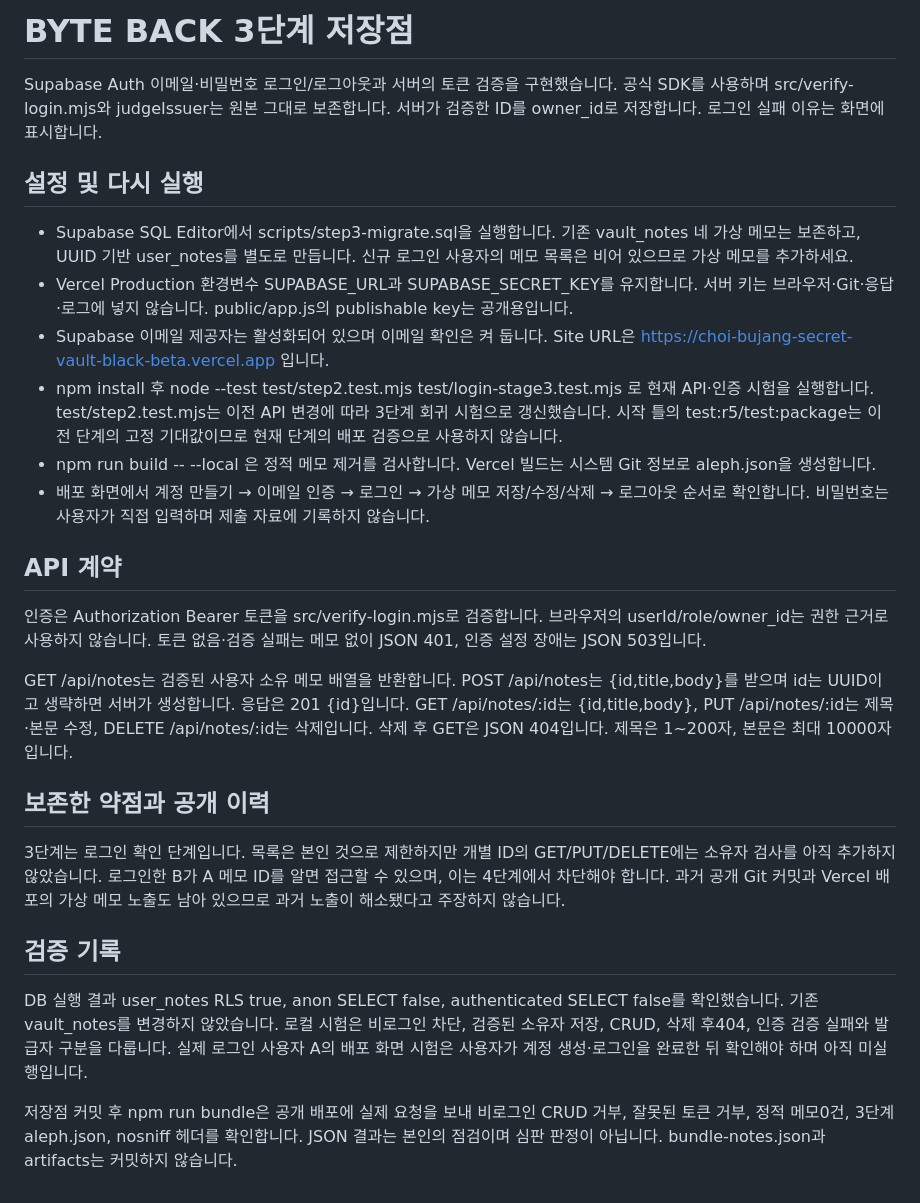
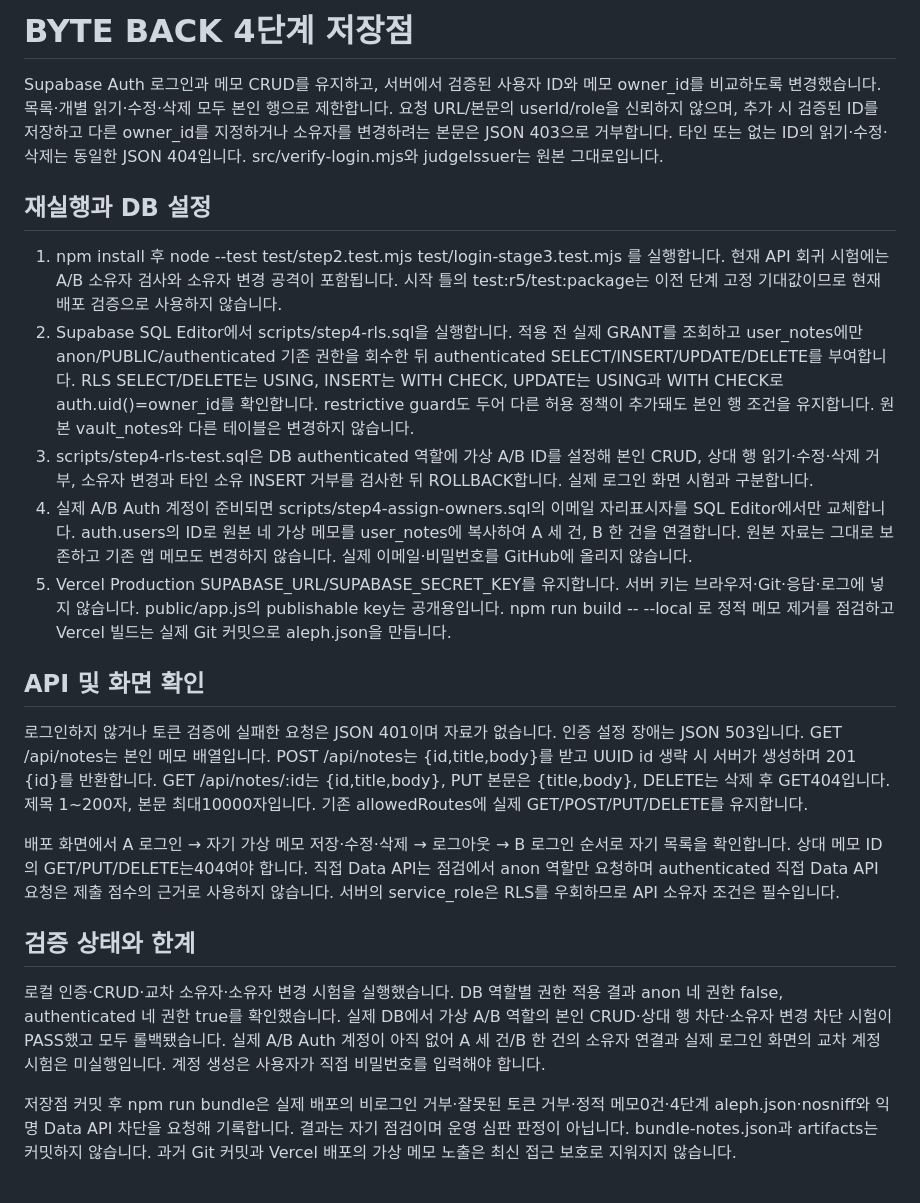
Before and after one commit to rsh5498-aleph/choi-bujang-secret-vault, a Markdown page: README.md, the part around the change. Rendered like a GitHub page.

Commit message:
4단계 저장점

```diff
--- a/README.md
+++ b/README.md
@@ -1,28 +1,23 @@
-# BYTE BACK 3단계 저장점
+# BYTE BACK 4단계 저장점
 
-Supabase Auth 이메일·비밀번호 로그인/로그아웃과 서버의 토큰 검증을 구현했습니다. 공식 SDK를 사용하며 src/verify-login.mjs와 judgeIssuer는 원본 그대로 보존합니다. 서버가 검증한 ID를 owner_id로 저장합니다. 로그인 실패 이유는 화면에 표시합니다.
+Supabase Auth 로그인과 메모 CRUD를 유지하고, 서버에서 검증된 사용자 ID와 메모 owner_id를 비교하도록 변경했습니다. 목록·개별 읽기·수정·삭제 모두 본인 행으로 제한합니다. 요청 URL/본문의 userId/role을 신뢰하지 않으며, 추가 시 검증된 ID를 저장하고 다른 owner_id를 지정하거나 소유자를 변경하려는 본문은 JSON 403으로 거부합니다. 타인 또는 없는 ID의 읽기·수정·삭제는 동일한 JSON 404입니다. src/verify-login.mjs와 judgeIssuer는 원본 그대로입니다.
 
-## 설정 및 다시 실행
+## 재실행과 DB 설정
 
-- Supabase SQL Editor에서 scripts/step3-migrate.sql을 실행합니다. 기존 vault_notes 네 가상 메모는 보존하고, UUID 기반 user_notes를 별도로 만듭니다. 신규 로그인 사용자의 메모 목록은 비어 있으므로 가상 메모를 추가하세요.
-- Vercel Production 환경변수 SUPABASE_URL과 SUPABASE_SECRET_KEY를 유지합니다. 서버 키는 브라우저·Git·응답·로그에 넣지 않습니다. public/app.js의 publishable key는 공개용입니다.
-- Supabase 이메일 제공자는 활성화되어 있으며 이메일 확인은 켜 둡니다. Site URL은 https://choi-bujang-secret-vault-black-beta.vercel.app 입니다.
-- npm install 후 node --test test/step2.test.mjs test/login-stage3.test.mjs 로 현재 API·인증 시험을 실행합니다. test/step2.test.mjs는 이전 API 변경에 따라 3단계 회귀 시험으로 갱신했습니다. 시작 틀의 test:r5/test:package는 이전 단계의 고정 기대값이므로 현재 단계의 배포 검증으로 사용하지 않습니다.
-- npm run build -- --local 은 정적 메모 제거를 검사합니다. Vercel 빌드는 시스템 Git 정보로 aleph.json을 생성합니다.
-- 배포 화면에서 계정 만들기 → 이메일 인증 → 로그인 → 가상 메모 저장/수정/삭제 → 로그아웃 순서로 확인합니다. 비밀번호는 사용자가 직접 입력하며 제출 자료에 기록하지 않습니다.
+1. npm install 후 node --test test/step2.test.mjs test/login-stage3.test.mjs 를 실행합니다. 현재 API 회귀 시험에는 A/B 소유자 검사와 소유자 변경 공격이 포함됩니다. 시작 틀의 test:r5/test:package는 이전 단계 고정 기대값이므로 현재 배포 검증으로 사용하지 않습니다.
+2. Supabase SQL Editor에서 scripts/step4-rls.sql을 실행합니다. 적용 전 실제 GRANT를 조회하고 user_notes에만 anon/PUBLIC/authenticated 기존 권한을 회수한 뒤 authenticated SELECT/INSERT/UPDATE/DELETE를 부여합니다. RLS SELECT/DELETE는 USING, INSERT는 WITH CHECK, UPDATE는 USING과 WITH CHECK로 auth.uid()=owner_id를 확인합니다. restrictive guard도 두어 다른 허용 정책이 추가돼도 본인 행 조건을 유지합니다. 원본 vault_notes와 다른 테이블은 변경하지 않습니다.
+3. scripts/step4-rls-test.sql은 DB authenticated 역할에 가상 A/B ID를 설정해 본인 CRUD, 상대 행 읽기·수정·삭제 거부, 소유자 변경과 타인 소유 INSERT 거부를 검사한 뒤 ROLLBACK합니다. 실제 로그인 화면 시험과 구분합니다.
+4. 실제 A/B Auth 계정이 준비되면 scripts/step4-assign-owners.sql의 이메일 자리표시자를 SQL Editor에서만 교체합니다. auth.users의 ID로 원본 네 가상 메모를 user_notes에 복사하여 A 세 건, B 한 건을 연결합니다. 원본 자료는 그대로 보존하고 기존 앱 메모도 변경하지 않습니다. 실제 이메일·비밀번호를 GitHub에 올리지 않습니다.
+5. Vercel Production SUPABASE_URL/SUPABASE_SECRET_KEY를 유지합니다. 서버 키는 브라우저·Git·응답·로그에 넣지 않습니다. public/app.js의 publishable key는 공개용입니다. npm run build -- --local 로 정적 메모 제거를 점검하고 Vercel 빌드는 실제 Git 커밋으로 aleph.json을 만듭니다.
 
-## API 계약
+## API 및 화면 확인
 
-인증은 Authorization Bearer 토큰을 src/verify-login.mjs로 검증합니다. 브라우저의 userId/role/owner_id는 권한 근거로 사용하지 않습니다. 토큰 없음·검증 실패는 메모 없이 JSON 401, 인증 설정 장애는 JSON 503입니다.
+로그인하지 않거나 토큰 검증에 실패한 요청은 JSON 401이며 자료가 없습니다. 인증 설정 장애는 JSON 503입니다. GET /api/notes는 본인 메모 배열입니다. POST /api/notes는 {id,title,body}를 받고 UUID id 생략 시 서버가 생성하며 201 {id}를 반환합니다. GET /api/notes/:id는 {id,title,body}, PUT 본문은 {title,body}, DELETE는 삭제 후 GET404입니다. 제목 1~200자, 본문 최대10000자입니다. 기존 allowedRoutes에 실제 GET/POST/PUT/DELETE를 유지합니다.
 
-GET /api/notes는 검증된 사용자 소유 메모 배열을 반환합니다. POST /api/notes는 {id,title,body}를 받으며 id는 UUID이고 생략하면 서버가 생성합니다. 응답은 201 {id}입니다. GET /api/notes/:id는 {id,title,body}, PUT /api/notes/:id는 제목·본문 수정, DELETE /api/notes/:id는 삭제입니다. 삭제 후 GET은 JSON 404입니다. 제목은 1~200자, 본문은 최대 10000자입니다.
+배포 화면에서 A 로그인 → 자기 가상 메모 저장·수정·삭제 → 로그아웃 → B 로그인 순서로 자기 목록을 확인합니다. 상대 메모 ID의 GET/PUT/DELETE는404여야 합니다. 직접 Data API는 점검에서 anon 역할만 요청하며 authenticated 직접 Data API 요청은 제출 점수의 근거로 사용하지 않습니다. 서버의 service_role은 RLS를 우회하므로 API 소유자 조건은 필수입니다.
 
-## 보존한 약점과 공개 이력
+## 검증 상태와 한계
 
-3단계는 로그인 확인 단계입니다. 목록은 본인 것으로 제한하지만 개별 ID의 GET/PUT/DELETE에는 소유자 검사를 아직 추가하지 않았습니다. 로그인한 B가 A 메모 ID를 알면 접근할 수 있으며, 이는 4단계에서 차단해야 합니다. 과거 공개 Git 커밋과 Vercel 배포의 가상 메모 노출도 남아 있으므로 과거 노출이 해소됐다고 주장하지 않습니다.
+로컬 인증·CRUD·교차 소유자·소유자 변경 시험을 실행했습니다. DB 역할별 권한 적용 결과 anon 네 권한 false, authenticated 네 권한 true를 확인했습니다. 실제 DB에서 가상 A/B 역할의 본인 CRUD·상대 행 차단·소유자 변경 차단 시험이 PASS했고 모두 롤백됐습니다. 실제 A/B Auth 계정이 아직 없어 A 세 건/B 한 건의 소유자 연결과 실제 로그인 화면의 교차 계정 시험은 미실행입니다. 계정 생성은 사용자가 직접 비밀번호를 입력해야 합니다.
 
-## 검증 기록
-
-DB 실행 결과 user_notes RLS true, anon SELECT false, authenticated SELECT false를 확인했습니다. 기존 vault_notes를 변경하지 않았습니다. 로컬 시험은 비로그인 차단, 검증된 소유자 저장, CRUD, 삭제 후404, 인증 검증 실패와 발급자 구분을 다룹니다. 실제 로그인 사용자 A의 배포 화면 시험은 사용자가 계정 생성·로그인을 완료한 뒤 확인해야 하며 아직 미실행입니다.
-
-저장점 커밋 후 npm run bundle은 공개 배포에 실제 요청을 보내 비로그인 CRUD 거부, 잘못된 토큰 거부, 정적 메모0건, 3단계 aleph.json, nosniff 헤더를 확인합니다. JSON 결과는 본인의 점검이며 심판 판정이 아닙니다. bundle-notes.json과 artifacts는 커밋하지 않습니다.
+저장점 커밋 후 npm run bundle은 실제 배포의 비로그인 거부·잘못된 토큰 거부·정적 메모0건·4단계 aleph.json·nosniff와 익명 Data API 차단을 요청해 기록합니다. 결과는 자기 점검이며 운영 심판 판정이 아닙니다. bundle-notes.json과 artifacts는 커밋하지 않습니다. 과거 Git 커밋과 Vercel 배포의 가상 메모 노출은 최신 접근 보호로 지워지지 않습니다.
```
